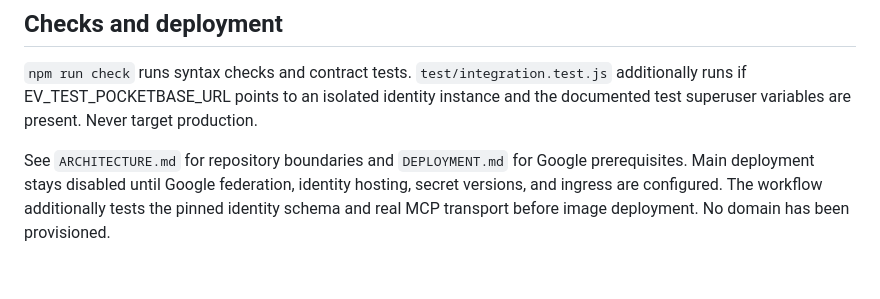
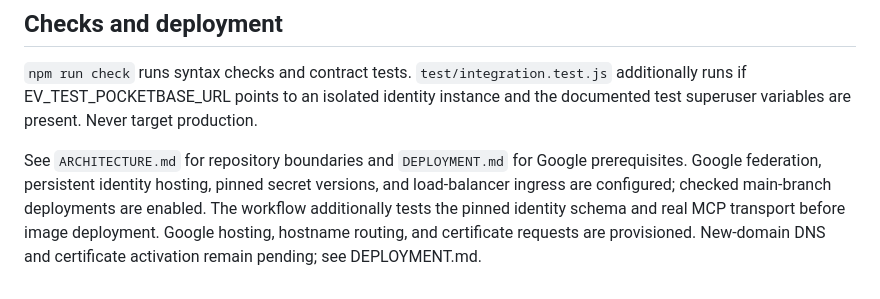
Before and after one commit to Astra-via-Omer/evidence-validation, a Markdown page: README.md, the part around the change. GitHub-like rendering.

Commit message:
Record enabled Google deployment and pending hostname DNS

```diff
--- a/README.md
+++ b/README.md
@@ -64,4 +64,4 @@ Fee changes require coordinated server configuration and PocketBase create-rule
 
 `npm run check` runs syntax checks and contract tests. `test/integration.test.js` additionally runs if EV_TEST_POCKETBASE_URL points to an isolated identity instance and the documented test superuser variables are present. Never target production.
 
-See `ARCHITECTURE.md` for repository boundaries and `DEPLOYMENT.md` for Google prerequisites. Main deployment stays disabled until Google federation, identity hosting, secret versions, and ingress are configured. The workflow additionally tests the pinned identity schema and real MCP transport before image deployment. No domain has been provisioned.
+See `ARCHITECTURE.md` for repository boundaries and `DEPLOYMENT.md` for Google prerequisites. Google federation, persistent identity hosting, pinned secret versions, and load-balancer ingress are configured; checked main-branch deployments are enabled. The workflow additionally tests the pinned identity schema and real MCP transport before image deployment. Google hosting, hostname routing, and certificate requests are provisioned. New-domain DNS and certificate activation remain pending; see DEPLOYMENT.md.
```
